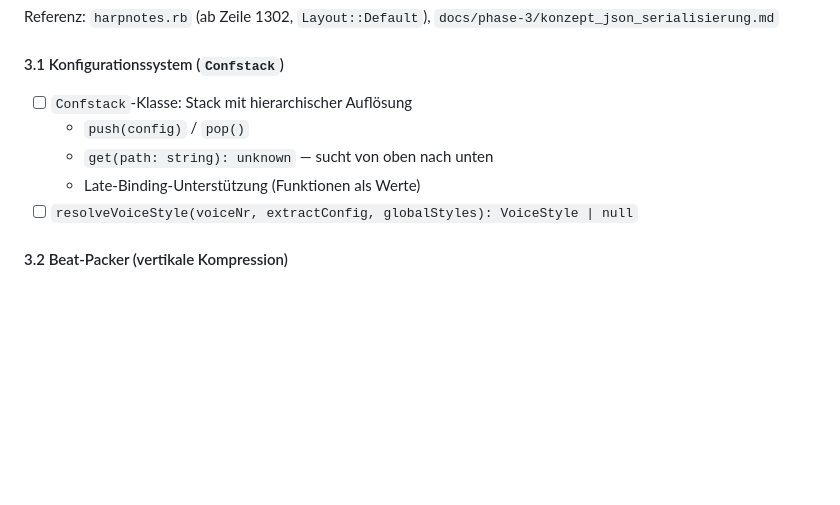
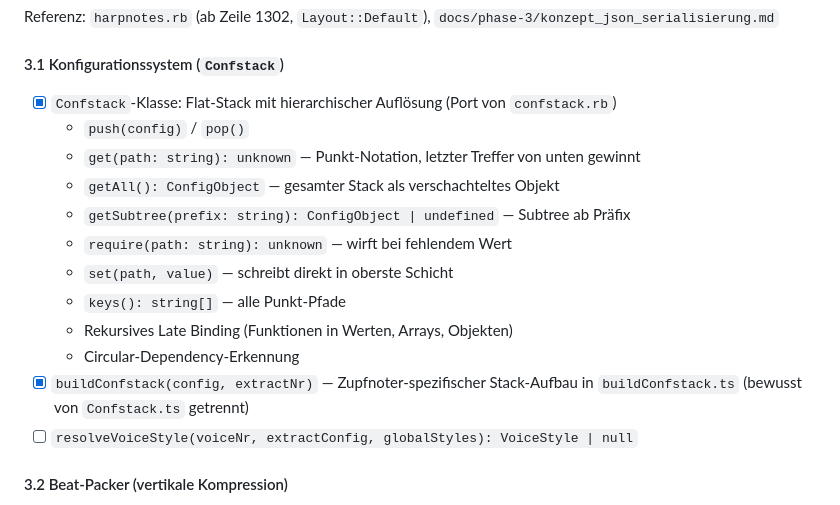
Before and after one commit to bwl21/zupfnoter-ts, a Markdown page: AGENTS.md, the part around the change. GitHub-like rendering; blank space fills up the shorter version.

Commit message:
docs(agents): mark Confstack as done (Phase 3.1)
Co-authored-by: Ona <no-reply@ona.com>

```diff
--- a/AGENTS.md
+++ b/AGENTS.md
@@ -281,10 +281,18 @@ Referenz: `harpnotes.rb` (ab Zeile 1302, `Layout::Default`), `docs/phase-3/konze
 
 #### 3.1 Konfigurationssystem (`Confstack`)
 
-- [ ] `Confstack`-Klasse: Stack mit hierarchischer Auflösung
+- [x] `Confstack`-Klasse: Flat-Stack mit hierarchischer Auflösung (Port von `confstack.rb`)
   - `push(config)` / `pop()`
-  - `get(path: string): unknown` — sucht von oben nach unten
-  - Late-Binding-Unterstützung (Funktionen als Werte)
+  - `get(path: string): unknown` — Punkt-Notation, letzter Treffer von unten gewinnt
+  - `getAll(): ConfigObject` — gesamter Stack als verschachteltes Objekt
+  - `getSubtree(prefix: string): ConfigObject | undefined` — Subtree ab Präfix
+  - `require(path: string): unknown` — wirft bei fehlendem Wert
+  - `set(path, value)` — schreibt direkt in oberste Schicht
+  - `keys(): string[]` — alle Punkt-Pfade
+  - Rekursives Late Binding (Funktionen in Werten, Arrays, Objekten)
+  - Circular-Dependency-Erkennung
+- [x] `buildConfstack(config, extractNr)` — Zupfnoter-spezifischer Stack-Aufbau
+  in `buildConfstack.ts` (bewusst von `Confstack.ts` getrennt)
 - [ ] `resolveVoiceStyle(voiceNr, extractConfig, globalStyles): VoiceStyle | null`
 
 #### 3.2 Beat-Packer (vertikale Kompression)
```
